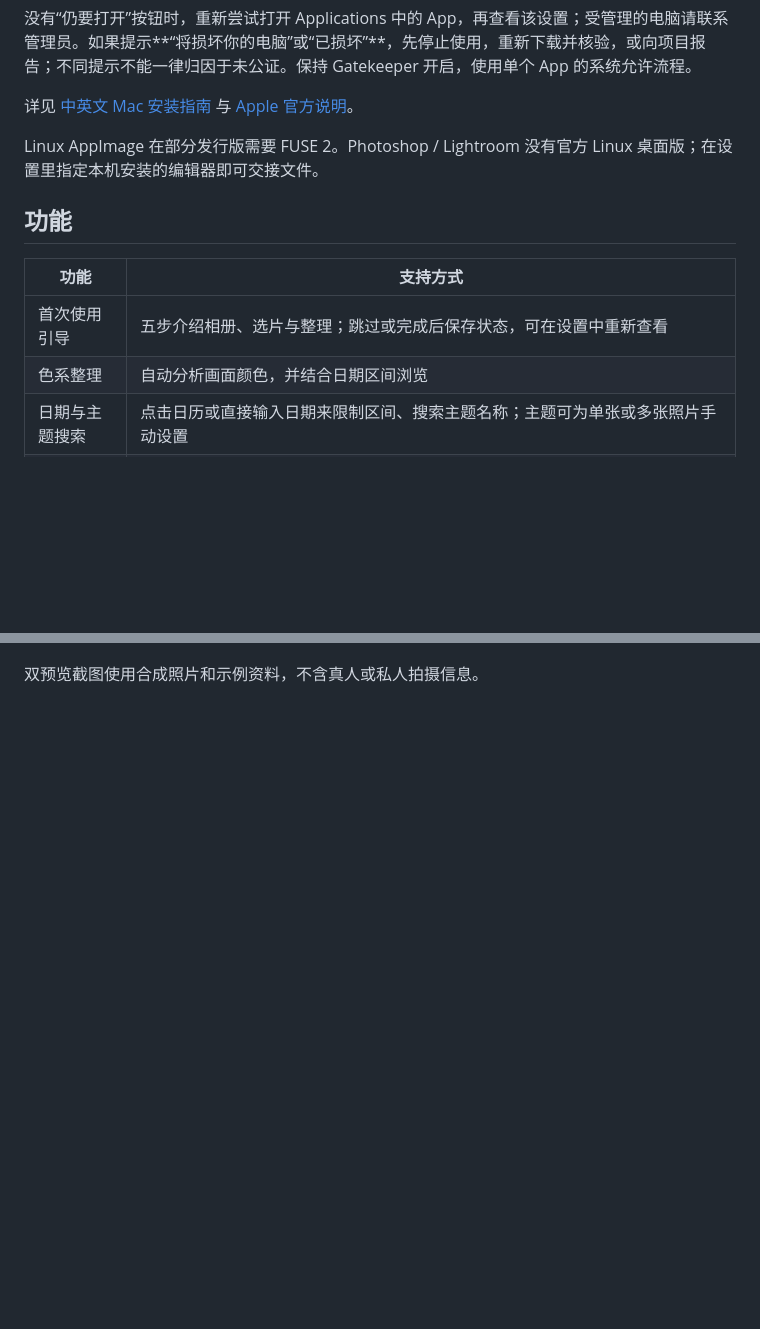
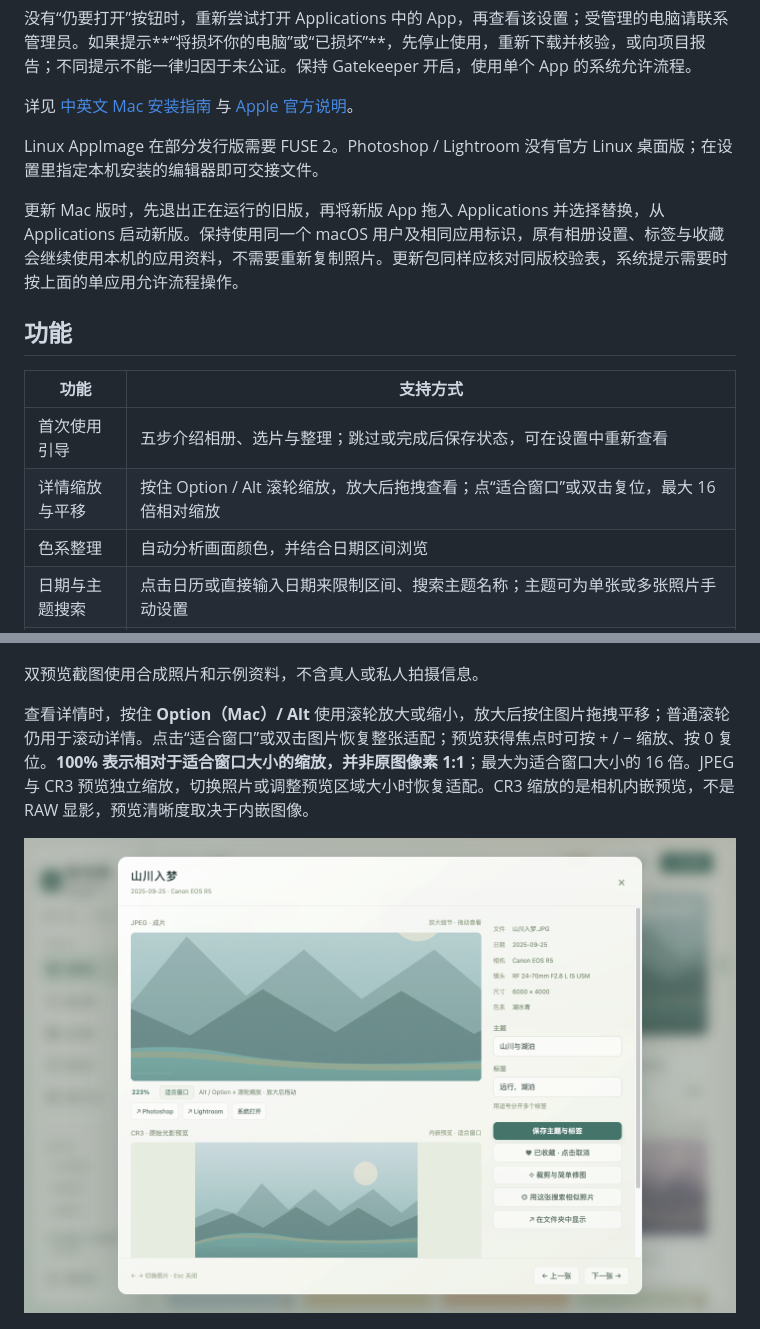
Before and after one commit to Undefeated-man/ShutterCove, a Markdown page: README.md, 2 parts joined by grey strips. Drawn GitHub-style; pictures changed too: docs/screenshots/detail-zoom.png (added); blank space fills up the shorter version.

```diff
--- a/README.md
+++ b/README.md
@@ -47,11 +47,14 @@
 
 Linux AppImage 在部分发行版需要 FUSE 2。Photoshop / Lightroom 没有官方 Linux 桌面版；在设置里指定本机安装的编辑器即可交接文件。
 
+更新 Mac 版时，先退出正在运行的旧版，再将新版 App 拖入 Applications 并选择替换，从 Applications 启动新版。保持使用同一个 macOS 用户及相同应用标识，原有相册设置、标签与收藏会继续使用本机的应用资料，不需要重新复制照片。更新包同样应核对同版校验表，系统提示需要时按上面的单应用允许流程操作。
+
 ## 功能
 
 | 功能 | 支持方式 |
 | --- | --- |
 | 首次使用引导 | 五步介绍相册、选片与整理；跳过或完成后保存状态，可在设置中重新查看 |
+| 详情缩放与平移 | 按住 Option / Alt 滚轮缩放，放大后拖拽查看；点“适合窗口”或双击复位，最大 16 倍相对缩放 |
 | 色系整理 | 自动分析画面颜色，并结合日期区间浏览 |
 | 日期与主题搜索 | 点击日历或直接输入日期来限制区间、搜索主题名称；主题可为单张或多张照片手动设置 |
 | 日期时间轴 | 纤细时间轴悬停或按住时展开半透明日期提示，拖动快速跳到当前全部筛选结果中的相应日期；默认按日期倒序浏览 |
@@ -74,6 +77,10 @@ JPEG 与对应 CR3 在同一个详情视图中上下配对显示，两种文件
 ![JPEG / CR3 双预览与编辑器入口：仅使用合成风景](docs/screenshots/paired-preview.png)
 
 双预览截图使用合成照片和示例资料，不含真人或私人拍摄信息。
+
+查看详情时，按住 **Option（Mac）/ Alt** 使用滚轮放大或缩小，放大后按住图片拖拽平移；普通滚轮仍用于滚动详情。点击“适合窗口”或双击图片恢复整张适配；预览获得焦点时可按 + / − 缩放、按 0 复位。**100% 表示相对于适合窗口大小的缩放，并非原图像素 1:1**；最大为适合窗口大小的 16 倍。JPEG 与 CR3 预览独立缩放，切换照片或调整预览区域大小时恢复适配。CR3 缩放的是相机内嵌预览，不是 RAW 显影，预览清晰度取决于内嵌图像。
+
+![详情独立缩放：合成 JPEG 放大至 223%，CR3 内嵌预览保持适配](docs/screenshots/detail-zoom.png)
 
 ![字体设置：更大的默认字号，调整时即时预览](docs/screenshots/font-settings.png)
 
```
Also changed, not shown: README.en.md (+7 -0 lines), docs/releases/v1.0.6.md (added, +57 -0 lines), docs/validation.md (+26 -0 lines), 9 other files.
